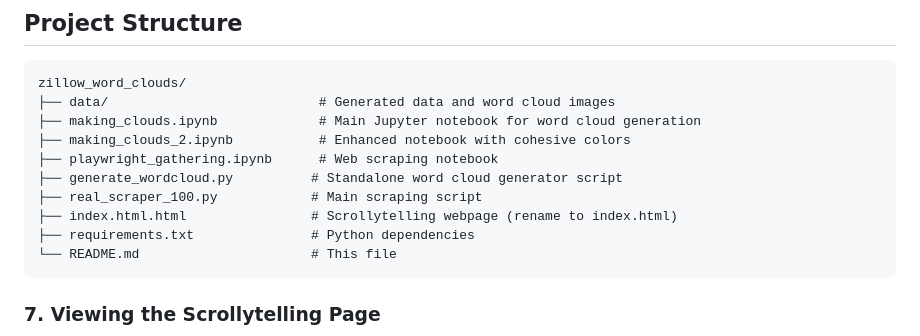
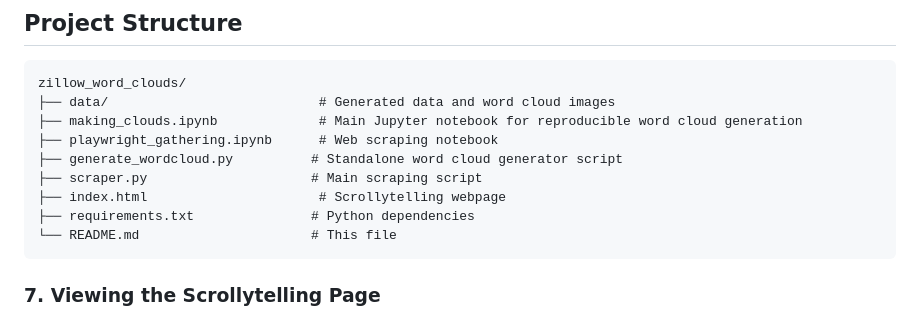
Before and after one commit to dandytron/zillow_word_clouds, a Markdown page: README.md, the part around the change. Rendered like a GitHub page.

````diff
--- a/README.md
+++ b/README.md
@@ -93,12 +93,11 @@ python real_scraper_100.py
 ```
 zillow_word_clouds/
 ├── data/                           # Generated data and word cloud images
-├── making_clouds.ipynb             # Main Jupyter notebook for word cloud generation
-├── making_clouds_2.ipynb           # Enhanced notebook with cohesive colors
+├── making_clouds.ipynb             # Main Jupyter notebook for reproducible word cloud generation
 ├── playwright_gathering.ipynb      # Web scraping notebook
 ├── generate_wordcloud.py          # Standalone word cloud generator script
-├── real_scraper_100.py            # Main scraping script
-├── index.html.html                # Scrollytelling webpage (rename to index.html)
+├── scraper.py                     # Main scraping script
+├── index.html                      # Scrollytelling webpage
 ├── requirements.txt               # Python dependencies
 └── README.md                      # This file
 ```
````
